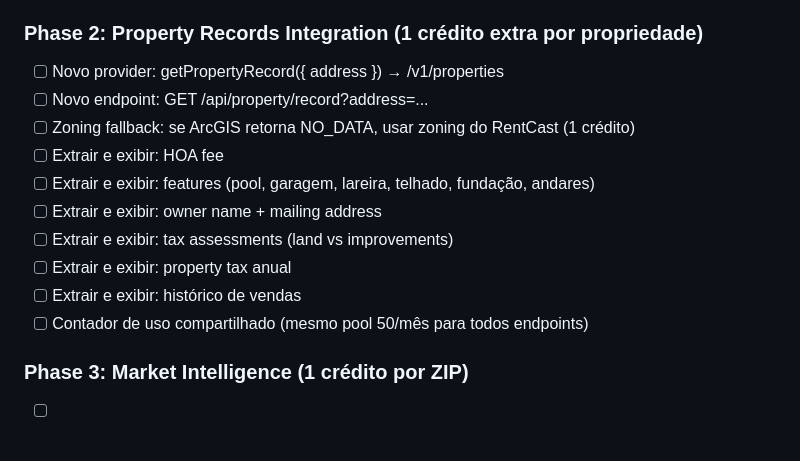
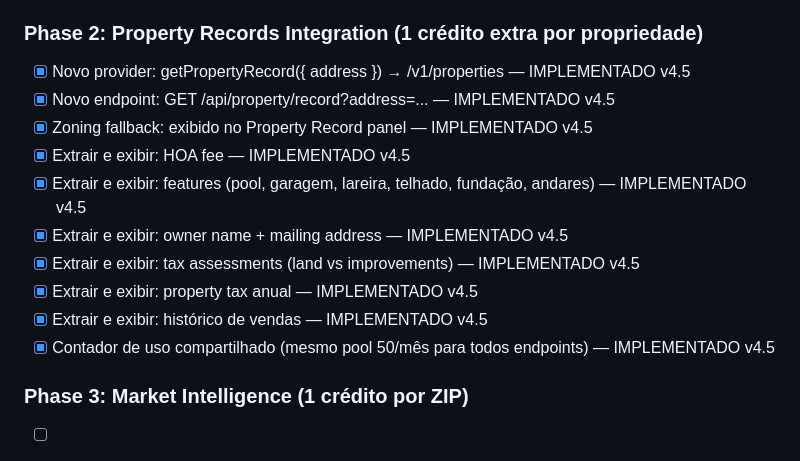
Before and after one commit to gtcapitalglobal/GTSearch, a Markdown page: todo.md, the part around the change. GitHub-like rendering.

Commit message:
todo: mark Phase 2 Property Records as done

```diff
--- a/todo.md
+++ b/todo.md
@@ -194,16 +194,16 @@
 - [ ] Extrair lastSaleDate e lastSalePrice do subjectProperty
 
 ### Phase 2: Property Records Integration (1 crédito extra por propriedade)
-- [ ] Novo provider: getPropertyRecord({ address }) → /v1/properties
-- [ ] Novo endpoint: GET /api/property/record?address=...
-- [ ] Zoning fallback: se ArcGIS retorna NO_DATA, usar zoning do RentCast (1 crédito)
-- [ ] Extrair e exibir: HOA fee
-- [ ] Extrair e exibir: features (pool, garagem, lareira, telhado, fundação, andares)
-- [ ] Extrair e exibir: owner name + mailing address
-- [ ] Extrair e exibir: tax assessments (land vs improvements)
-- [ ] Extrair e exibir: property tax anual
-- [ ] Extrair e exibir: histórico de vendas
-- [ ] Contador de uso compartilhado (mesmo pool 50/mês para todos endpoints)
+- [x] Novo provider: getPropertyRecord({ address }) → /v1/properties — IMPLEMENTADO v4.5
+- [x] Novo endpoint: GET /api/property/record?address=... — IMPLEMENTADO v4.5
+- [x] Zoning fallback: exibido no Property Record panel — IMPLEMENTADO v4.5
+- [x] Extrair e exibir: HOA fee — IMPLEMENTADO v4.5
+- [x] Extrair e exibir: features (pool, garagem, lareira, telhado, fundação, andares) — IMPLEMENTADO v4.5
+- [x] Extrair e exibir: owner name + mailing address — IMPLEMENTADO v4.5
+- [x] Extrair e exibir: tax assessments (land vs improvements) — IMPLEMENTADO v4.5
+- [x] Extrair e exibir: property tax anual — IMPLEMENTADO v4.5
+- [x] Extrair e exibir: histórico de vendas — IMPLEMENTADO v4.5
+- [x] Contador de uso compartilhado (mesmo pool 50/mês para todos endpoints) — IMPLEMENTADO v4.5
 
 ### Phase 3: Market Intelligence (1 crédito por ZIP)
 - [ ] Market Statistics por ZIP code (tendências de preço)
```
